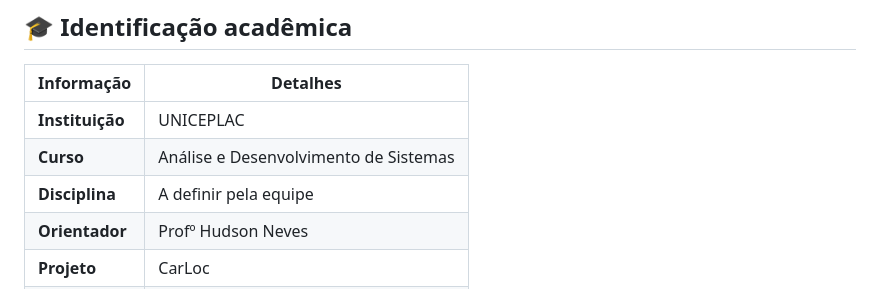
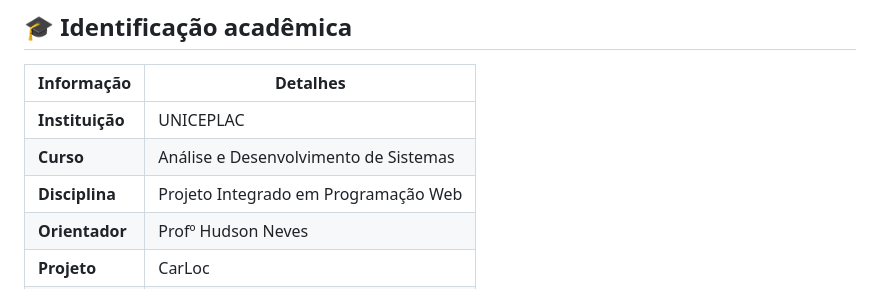
Before and after one commit to anad4an1/Locadora-de-veiculos-motoristas-e-entregadores, a Markdown page: README.md, the part around the change. Rendered like a GitHub page.

```diff
--- a/README.md
+++ b/README.md
@@ -21,7 +21,7 @@
 |---|---|
 | **Instituição** | UNICEPLAC |
 | **Curso** | Análise e Desenvolvimento de Sistemas |
-| **Disciplina** | A definir pela equipe |
+| **Disciplina** | Projeto Integrado em Programação Web |
 | **Orientador** | Profº Hudson Neves |
 | **Projeto** | CarLoc |
 | **Status** | 🟡 Em desenvolvimento |
```
